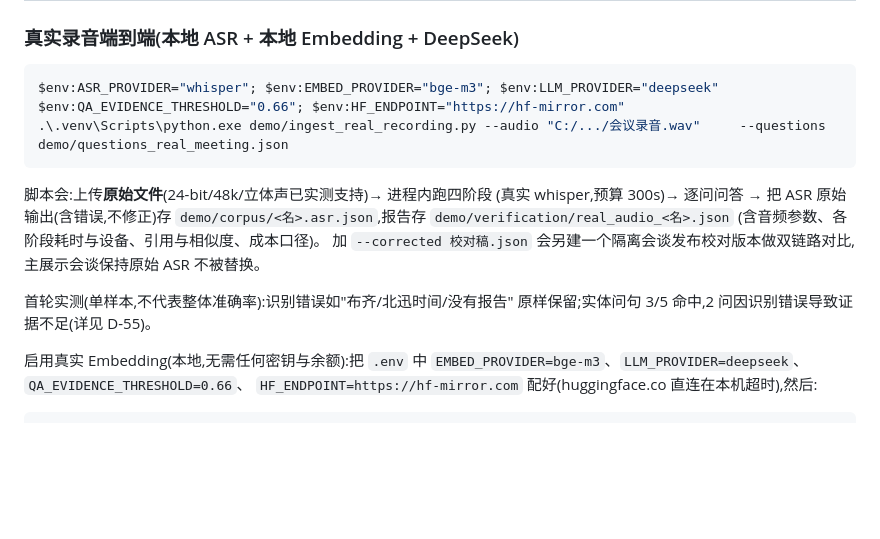
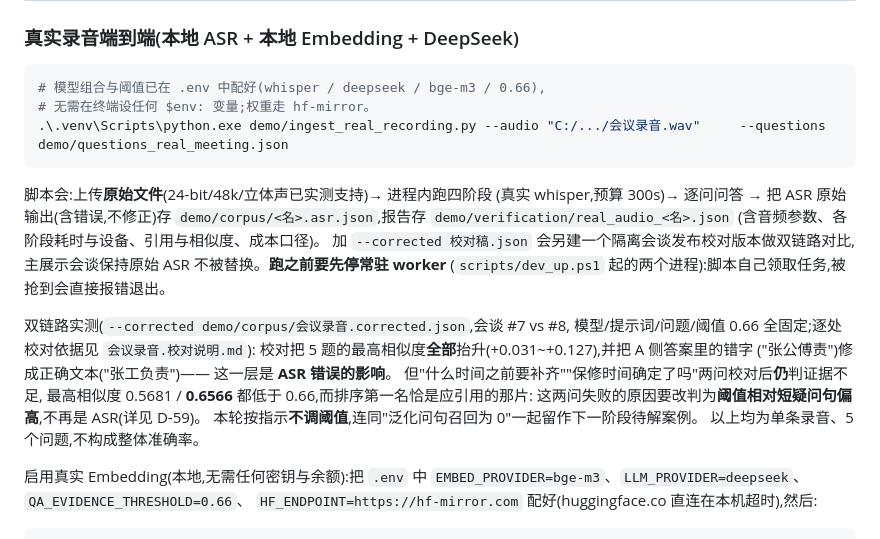
Before and after one commit to Wang-Jin-Xing/meeting-evidence-qa, a Markdown page: README.md, the part around the change. Drawn GitHub-style; blank space fills up the shorter version.

````diff
--- a/README.md
+++ b/README.md
@@ -108,8 +108,8 @@ Remove-Item Env:ASR_PROVIDER,Env:LLM_PROVIDER,Env:EMBED_PROVIDER,Env:QA_EVIDENCE
 ### 真实录音端到端(本地 ASR + 本地 Embedding + DeepSeek)
 
 ```powershell
-$env:ASR_PROVIDER="whisper"; $env:EMBED_PROVIDER="bge-m3"; $env:LLM_PROVIDER="deepseek"
-$env:QA_EVIDENCE_THRESHOLD="0.66"; $env:HF_ENDPOINT="https://hf-mirror.com"
+# 模型组合与阈值已在 .env 中配好(whisper / deepseek / bge-m3 / 0.66),
+# 无需在终端设任何 $env: 变量;权重走 hf-mirror。
 .\.venv\Scripts\python.exe demo/ingest_real_recording.py --audio "C:/.../会议录音.wav"     --questions demo/questions_real_meeting.json
 ```
 
@@ -118,10 +118,18 @@ $env:QA_EVIDENCE_THRESHOLD="0.66"; $env:HF_ENDPOINT="https://hf-mirror.com"
 `demo/corpus/<名>.asr.json`,报告存 `demo/verification/real_audio_<名>.json`
 (含音频参数、各阶段耗时与设备、引用与相似度、成本口径)。
 加 `--corrected 校对稿.json` 会另建一个隔离会谈发布校对版本做双链路对比,
-主展示会谈保持原始 ASR 不被替换。
+主展示会谈保持原始 ASR 不被替换。**跑之前要先停常驻 worker**
+(`scripts/dev_up.ps1` 起的两个进程):脚本自己领取任务,被抢到会直接报错退出。
 
-首轮实测(单样本,不代表整体准确率):识别错误如"布齐/北迅时间/没有报告"
-原样保留;实体问句 3/5 命中,2 问因识别错误导致证据不足(详见 D-55)。
+双链路实测(`--corrected demo/corpus/会议录音.corrected.json`,会谈 #7 vs #8,
+模型/提示词/问题/阈值 0.66 全固定;逐处校对依据见 `会议录音.校对说明.md`):
+校对把 5 题的最高相似度**全部**抬升(+0.031~+0.127),并把 A 侧答案里的错字
+("张公傅责")修成正确文本("张工负责")—— 这一层是 **ASR 错误的影响**。
+但"什么时间之前要补齐""保修时间确定了吗"两问校对后**仍**判证据不足,
+最高相似度 0.5681 / **0.6566** 都低于 0.66,而排序第一名恰是应引用的那片:
+这两问失败的原因要改判为**阈值相对短疑问句偏高**,不再是 ASR(详见 D-59)。
+本轮按指示**不调阈值**,连同"泛化问句召回为 0"一起留作下一阶段待解案例。
+以上均为单条录音、5 个问题,不构成整体准确率。
 
 启用真实 Embedding(本地,无需任何密钥与余额):把 `.env` 中
 `EMBED_PROVIDER=bge-m3`、`LLM_PROVIDER=deepseek`、`QA_EVIDENCE_THRESHOLD=0.66`、
````
Also changed, not shown: docs/DECISIONS.md (+18 -0 lines), docs/HANDOFF.md (+1 -1 lines).
